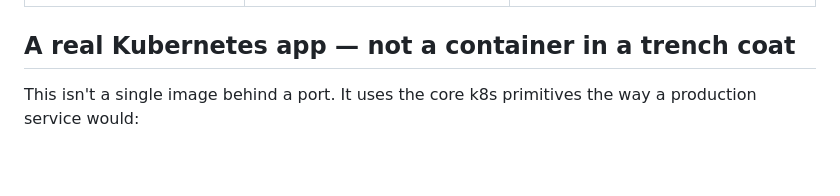
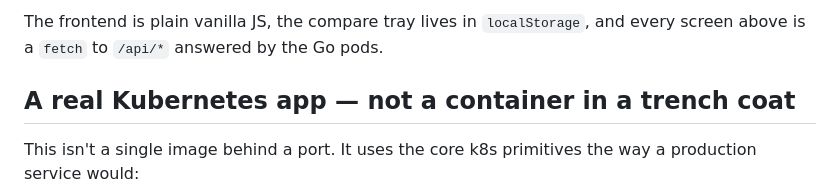
Before and after one commit to binRick/dr-hotel-comparison-kubernetes-app, a Markdown page: README.md, the part around one of its changes. GitHub-like rendering; blank space fills up the shorter version.

```diff
--- a/README.md
+++ b/README.md
@@ -43,3 +78,6 @@ minikube) with **no external dependencies**.
+The frontend is plain vanilla JS, the compare tray lives in `localStorage`, and
+every screen above is a `fetch` to `/api/*` answered by the Go pods.
+
 ## A real Kubernetes app — not a container in a trench coat
 
 This isn't a single image behind a port. It uses the core k8s primitives the way a
```
Also changed, not shown: other parts of README.md (+106 -8 lines).
